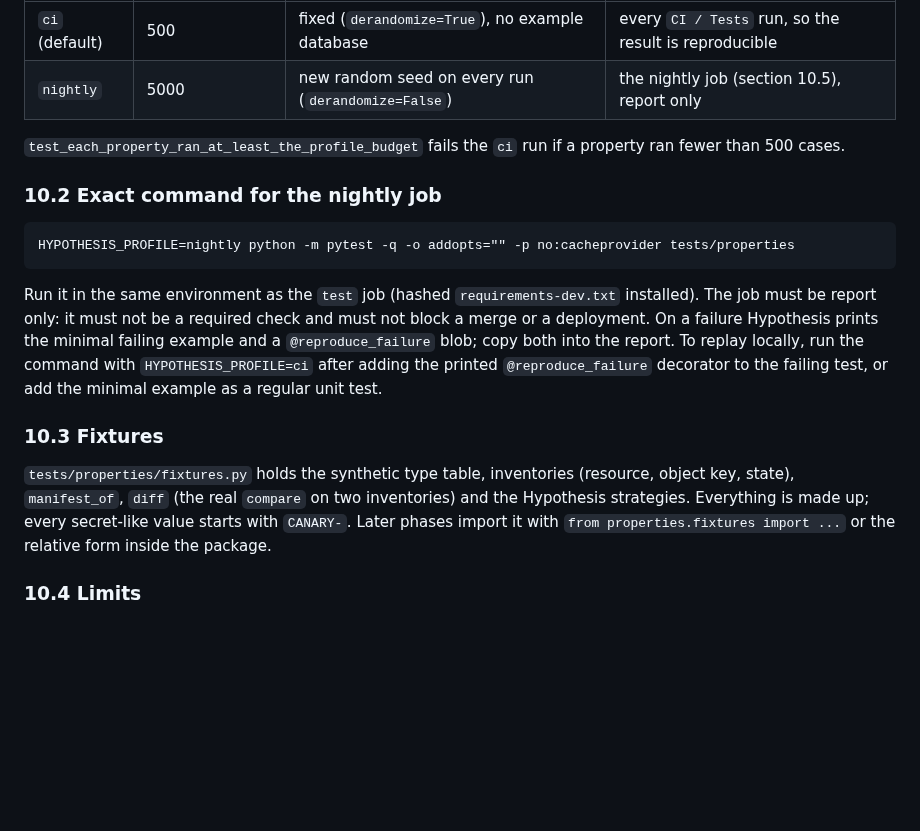
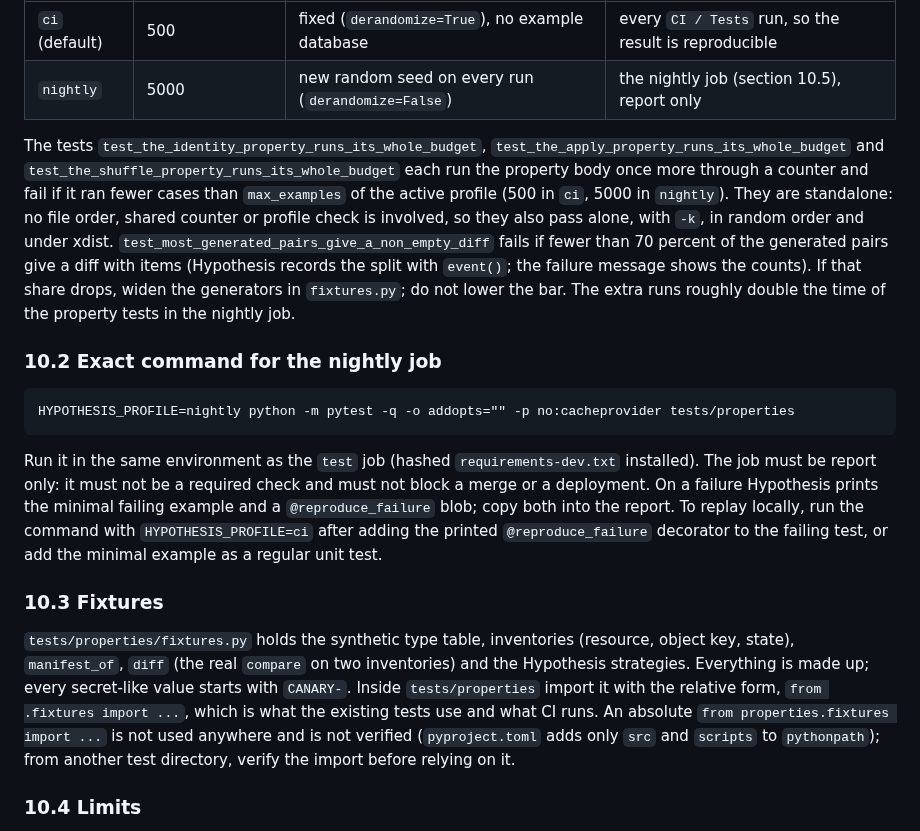
Before and after one commit to Theriark/driftsniff-ce, a Markdown page: docs/ci-baseline.md, the part around the change. GitHub-like rendering; blank space fills up the shorter version.

Commit message:
Correct the fixture import note and the budget description in docs/ci-baseline.md (P4-T3d)
Co-Authored-By: Claude Sonnet 5.5 <noreply@anthropic.com>

```diff
--- a/docs/ci-baseline.md
+++ b/docs/ci-baseline.md
@@ -254,7 +254,7 @@ Profiles are registered in `tests/properties/conftest.py` and selected with the
 | `ci` (default) | 500 | fixed (`derandomize=True`), no example database | every `CI / Tests` run, so the result is reproducible |
 | `nightly` | 5000 | new random seed on every run (`derandomize=False`) | the nightly job (section 10.5), report only |
 
-`test_each_property_ran_at_least_the_profile_budget` fails the `ci` run if a property ran fewer than 500 cases.
+The tests `test_the_identity_property_runs_its_whole_budget`, `test_the_apply_property_runs_its_whole_budget` and `test_the_shuffle_property_runs_its_whole_budget` each run the property body once more through a counter and fail if it ran fewer cases than `max_examples` of the active profile (500 in `ci`, 5000 in `nightly`). They are standalone: no file order, shared counter or profile check is involved, so they also pass alone, with `-k`, in random order and under xdist. `test_most_generated_pairs_give_a_non_empty_diff` fails if fewer than 70 percent of the generated pairs give a diff with items (Hypothesis records the split with `event()`; the failure message shows the counts). If that share drops, widen the generators in `fixtures.py`; do not lower the bar. The extra runs roughly double the time of the property tests in the nightly job.
 
 ### 10.2 Exact command for the nightly job
 
@@ -266,7 +266,7 @@ Run it in the same environment as the `test` job (hashed `requirements-dev.txt`
 
 ### 10.3 Fixtures
 
-`tests/properties/fixtures.py` holds the synthetic type table, inventories (resource, object key, state), `manifest_of`, `diff` (the real `compare` on two inventories) and the Hypothesis strategies. Everything is made up; every secret-like value starts with `CANARY-`. Later phases import it with `from properties.fixtures import ...` or the relative form inside the package.
+`tests/properties/fixtures.py` holds the synthetic type table, inventories (resource, object key, state), `manifest_of`, `diff` (the real `compare` on two inventories) and the Hypothesis strategies. Everything is made up; every secret-like value starts with `CANARY-`. Inside `tests/properties` import it with the relative form, `from .fixtures import ...`, which is what the existing tests use and what CI runs. An absolute `from properties.fixtures import ...` is not used anywhere and is not verified (`pyproject.toml` adds only `src` and `scripts` to `pythonpath`); from another test directory, verify the import before relying on it.
 
 ### 10.4 Limits
 
```
